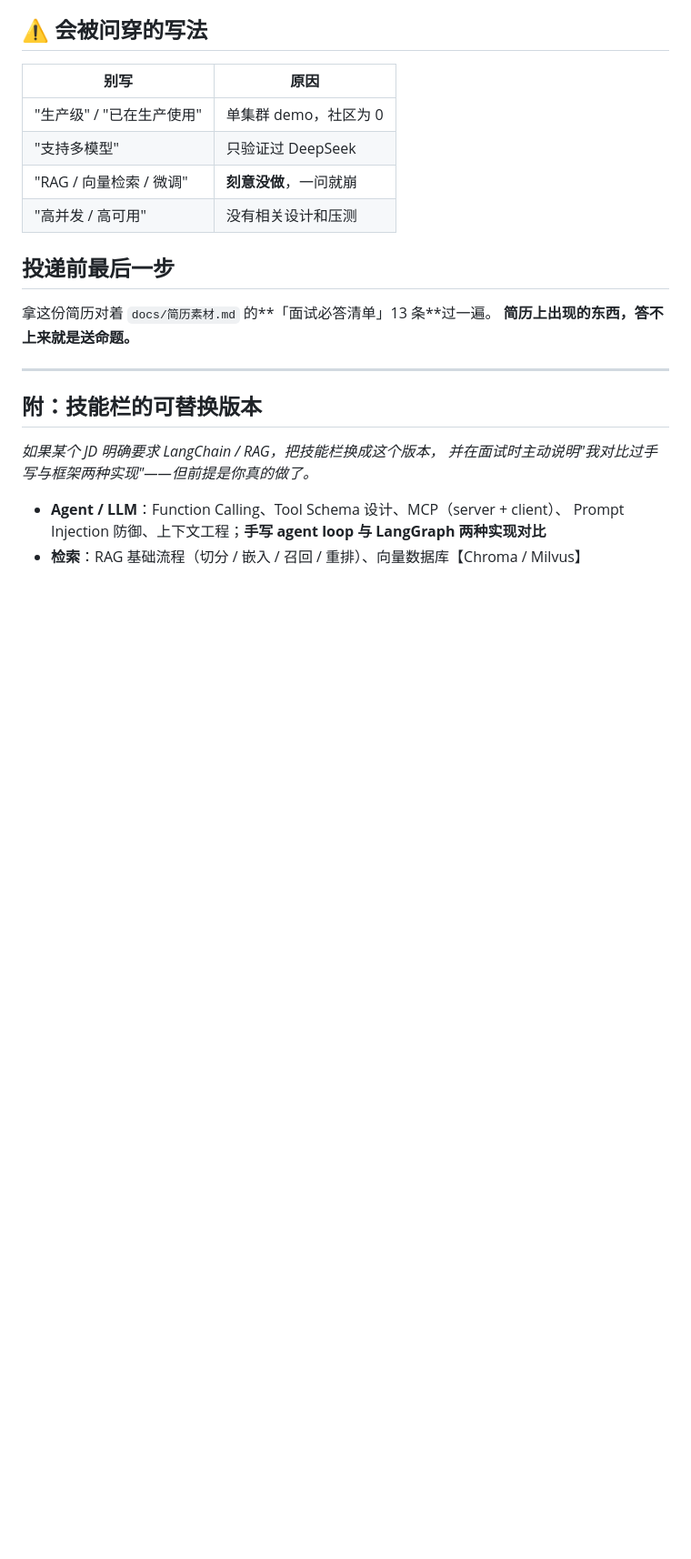
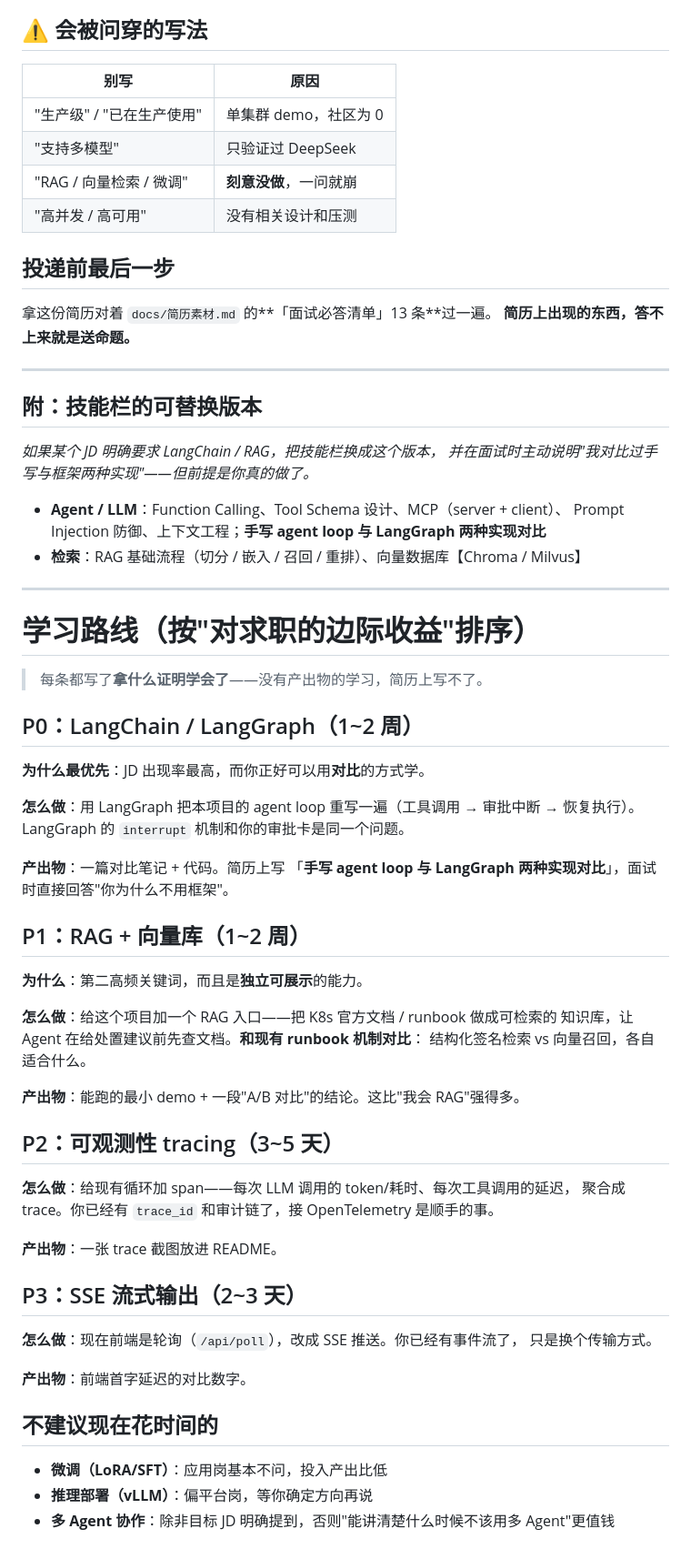
Before and after one commit to jayzht/k8s-agent, a Markdown page: docs/简历模板.md, the part around one of its changes. Shown at 91% size. GitHub-like rendering; blank space fills up the shorter version.

```diff
--- a/docs/简历模板.md
+++ b/docs/简历模板.md
@@ -158,3 +187,50 @@
 - **Agent / LLM**：Function Calling、Tool Schema 设计、MCP（server + client）、
   Prompt Injection 防御、上下文工程；**手写 agent loop 与 LangGraph 两种实现对比**
 - **检索**：RAG 基础流程（切分 / 嵌入 / 召回 / 重排）、向量数据库【Chroma / Milvus】
+
+
+---
+
+# 学习路线（按"对求职的边际收益"排序）
+
+> 每条都写了**拿什么证明学会了**——没有产出物的学习，简历上写不了。
+
+## P0：LangChain / LangGraph（1~2 周）
+
+**为什么最优先**：JD 出现率最高，而你正好可以用**对比**的方式学。
+
+**怎么做**：用 LangGraph 把本项目的 agent loop 重写一遍（工具调用 → 审批中断 →
+恢复执行）。LangGraph 的 `interrupt` 机制和你的审批卡是同一个问题。
+
+**产出物**：一篇对比笔记 + 代码。简历上写
+「**手写 agent loop 与 LangGraph 两种实现对比**」，面试时直接回答"你为什么不用框架"。
+
+## P1：RAG + 向量库（1~2 周）
+
+**为什么**：第二高频关键词，而且是**独立可展示**的能力。
+
+**怎么做**：给这个项目加一个 RAG 入口——把 K8s 官方文档 / runbook 做成可检索的
+知识库，让 Agent 在给处置建议前先查文档。**和现有 runbook 机制对比**：
+结构化签名检索 vs 向量召回，各自适合什么。
+
+**产出物**：能跑的最小 demo + 一段"A/B 对比"的结论。这比"我会 RAG"强得多。
+
+## P2：可观测性 tracing（3~5 天）
+
+**怎么做**：给现有循环加 span——每次 LLM 调用的 token/耗时、每次工具调用的延迟，
+聚合成 trace。你已经有 `trace_id` 和审计链了，接 OpenTelemetry 是顺手的事。
+
+**产出物**：一张 trace 截图放进 README。
+
+## P3：SSE 流式输出（2~3 天）
+
+**怎么做**：现在前端是轮询（`/api/poll`），改成 SSE 推送。你已经有事件流了，
+只是换个传输方式。
+
+**产出物**：前端首字延迟的对比数字。
+
+## 不建议现在花时间的
+
+- **微调（LoRA/SFT）**：应用岗基本不问，投入产出比低
+- **推理部署（vLLM）**：偏平台岗，等你确定方向再说
+- **多 Agent 协作**：除非目标 JD 明确提到，否则"能讲清楚什么时候不该用多 Agent"更值钱
```
Also changed, not shown: other parts of docs/简历模板.md (+38 -9 lines).
